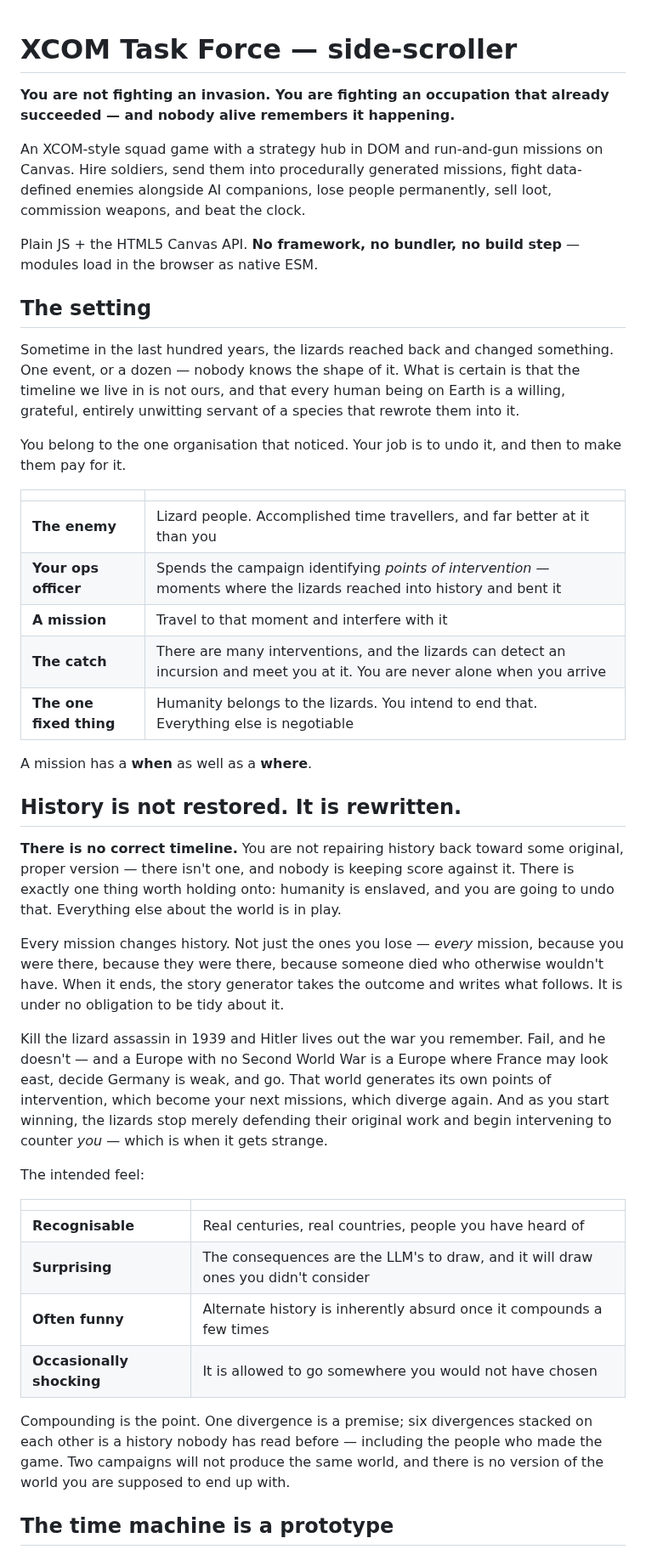
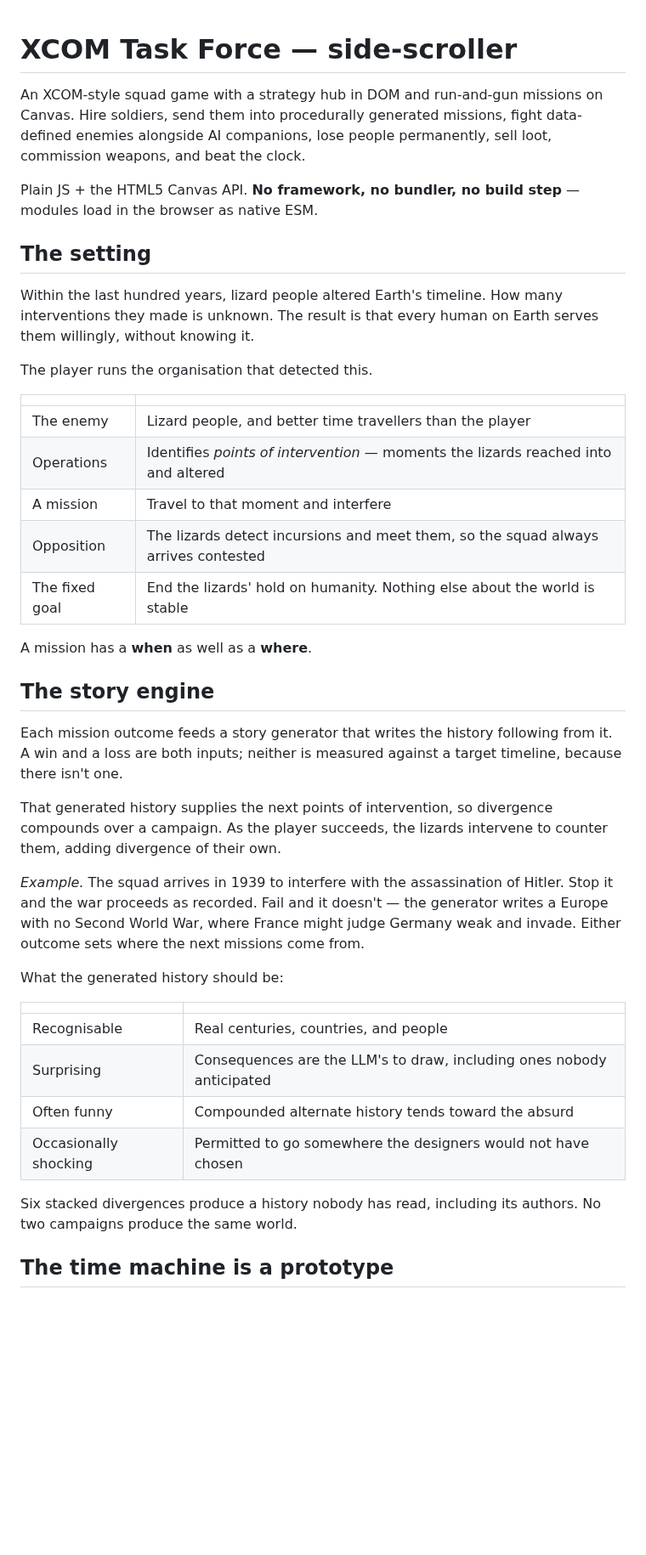
Before and after one commit to jeffrobot494/side-scroller, a Markdown page: README.md, the part around one of its changes. Shown at 85% size. Rendered like a GitHub page; blank space fills up the shorter version.

Commit message:
Updated readme and august sprint doc again

```diff
--- a/README.md
+++ b/README.md
@@ -1,7 +1,4 @@
 # XCOM Task Force — side-scroller
-
-**You are not fighting an invasion. You are fighting an occupation that already
-succeeded — and nobody alive remembers it happening.**
 
 An XCOM-style squad game with a strategy hub in DOM and run-and-gun missions on
 Canvas. Hire soldiers, send them into procedurally generated missions, fight
@@ -13,57 +10,48 @@ modules load in the browser as native ESM.
 
 ## The setting
 
-Sometime in the last hundred years, the lizards reached back and changed
-something. One event, or a dozen — nobody knows the shape of it. What is certain
-is that the timeline we live in is not ours, and that every human being on Earth
-is a willing, grateful, entirely unwitting servant of a species that rewrote them
-into it.
+Within the last hundred years, lizard people altered Earth's timeline. How many
+interventions they made is unknown. The result is that every human on Earth serves
+them willingly, without knowing it.
 
-You belong to the one organisation that noticed. Your job is to undo it, and
-then to make them pay for it.
+The player runs the organisation that detected this.
 
 | | |
 |---|---|
-| **The enemy** | Lizard people. Accomplished time travellers, and far better at it than you |
-| **Your ops officer** | Spends the campaign identifying *points of intervention* — moments where the lizards reached into history and bent it |
-| **A mission** | Travel to that moment and interfere with it |
-| **The catch** | There are many interventions, and the lizards can detect an incursion and meet you at it. You are never alone when you arrive |
-| **The one fixed thing** | Humanity belongs to the lizards. You intend to end that. Everything else is negotiable |
+| The enemy | Lizard people, and better time travellers than the player |
+| Operations | Identifies *points of intervention* — moments the lizards reached into and altered |
+| A mission | Travel to that moment and interfere |
+| Opposition | The lizards detect incursions and meet them, so the squad always arrives contested |
+| The fixed goal | End the lizards' hold on humanity. Nothing else about the world is stable |
 
 A mission has a **when** as well as a **where**.
 
-## History is not restored. It is rewritten.
+## The story engine
 
-**There is no correct timeline.** You are not repairing history back toward some
-original, proper version — there isn't one, and nobody is keeping score against
-it. There is exactly one thing worth holding onto: humanity is enslaved, and you
-are going to undo that. Everything else about the world is in play.
+Each mission outcome feeds a story generator that writes the history following from
+it. A win and a loss are both inputs; neither is measured against a target timeline,
+because there isn't one.
 
-Every mission changes history. Not just the ones you lose — *every* mission,
-because you were there, because they were there, because someone died who
-otherwise wouldn't have. When it ends, the story generator takes the outcome and
-writes what follows. It is under no obligation to be tidy about it.
+That generated history supplies the next points of intervention, so divergence
+compounds over a campaign. As the player succeeds, the lizards intervene to counter
+them, adding divergence of their own.
 
-Kill the lizard assassin in 1939 and Hitler lives out the war you remember. Fail,
-and he doesn't — and a Europe with no Second World War is a Europe where France
-may look east, decide Germany is weak, and go. That world generates its own
-points of intervention, which become your next missions, which diverge again. And
-as you start winning, the lizards stop merely defending their original work and
-begin intervening to counter *you* — which is when it gets strange.
+*Example.* The squad arrives in 1939 to interfere with the assassination of Hitler.
+Stop it and the war proceeds as recorded. Fail and it doesn't — the generator writes
+a Europe with no Second World War, where France might judge Germany weak and invade.
+Either outcome sets where the next missions come from.
 
-The intended feel:
+What the generated history should be:
 
 | | |
 |---|---|
-| **Recognisable** | Real centuries, real countries, people you have heard of |
-| **Surprising** | The consequences are the LLM's to draw, and it will draw ones you didn't consider |
-| **Often funny** | Alternate history is inherently absurd once it compounds a few times |
-| **Occasionally shocking** | It is allowed to go somewhere you would not have chosen |
+| Recognisable | Real centuries, countries, and people |
+| Surprising | Consequences are the LLM's to draw, including ones nobody anticipated |
+| Often funny | Compounded alternate history tends toward the absurd |
+| Occasionally shocking | Permitted to go somewhere the designers would not have chosen |
 
-Compounding is the point. One divergence is a premise; six divergences stacked on
-each other is a history nobody has read before — including the people who made
-the game. Two campaigns will not produce the same world, and there is no version
-of the world you are supposed to end up with.
+Six stacked divergences produce a history nobody has read, including its authors. No
+two campaigns produce the same world.
 
 ## The time machine is a prototype
 
```
Also changed, not shown: other parts of README.md (+12 -16 lines), design/GDD.md (+39 -48 lines).
